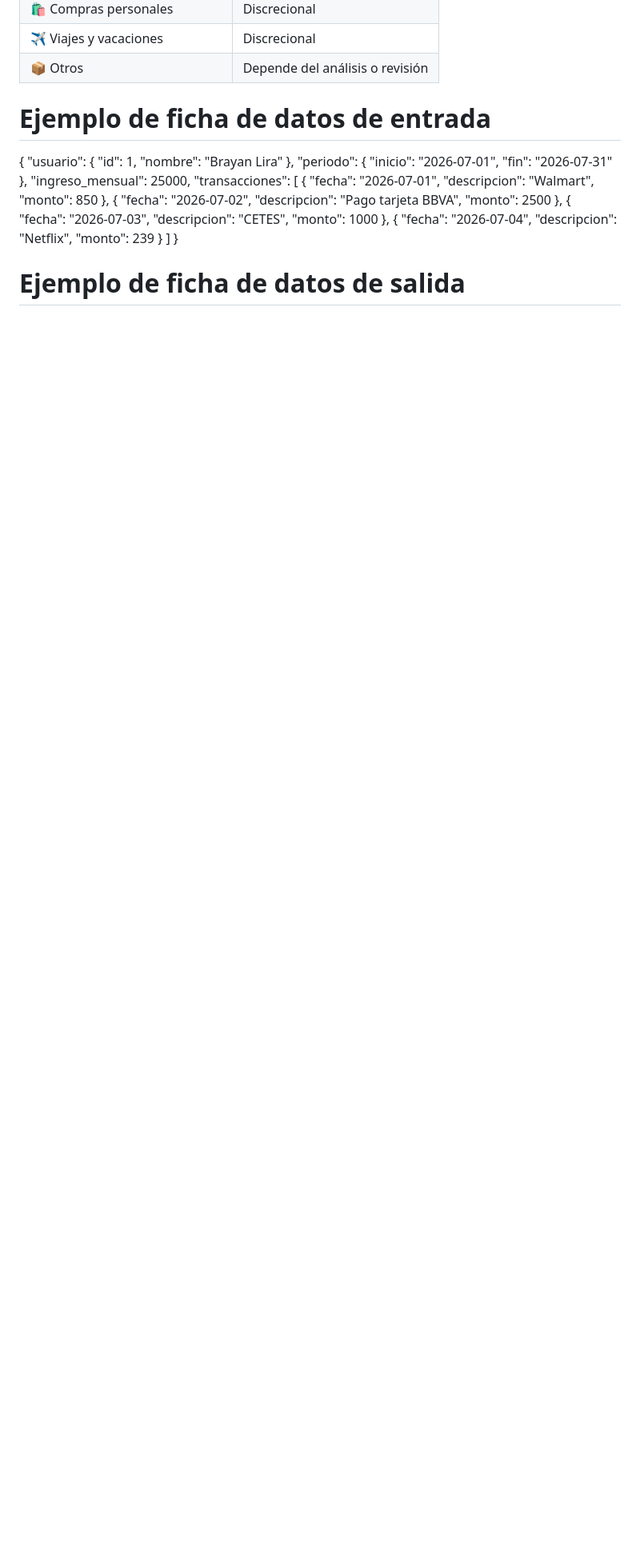
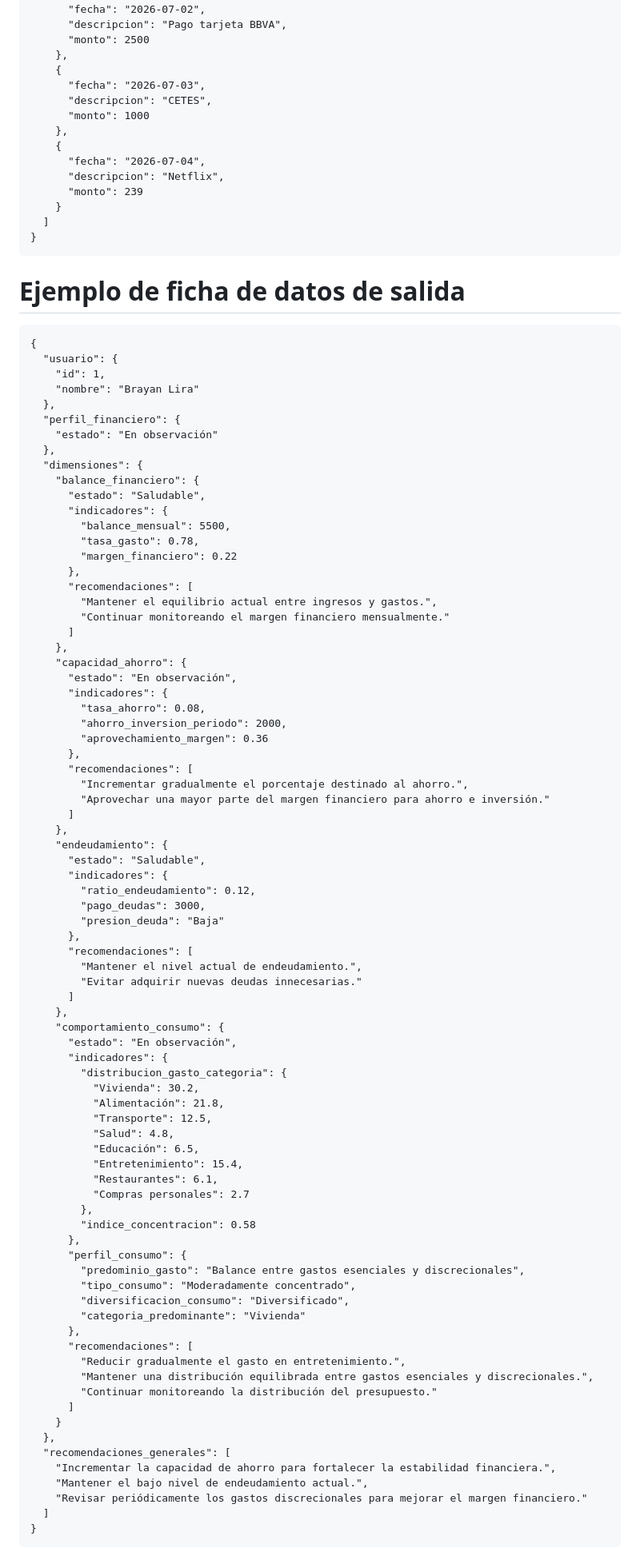
Before and after one commit to No-Country-simulation/Hackathon-G9-LATAM-Team-68, a Markdown page: Definición_conceptual_del_sistema.md, the part around one of its changes. Shown at 80% size. Drawn GitHub-style; blank space fills up the shorter version.

````diff
--- a/Definición_conceptual_del_sistema.md
+++ b/Definición_conceptual_del_sistema.md
@@ -445,7 +479,90 @@ A su vez, las transacciones clasificadas como consumo se clasificaran en las sig
     }
   ]
 }
+```
 
 
 
 # Ejemplo de ficha de datos de salida
+
+```
+{
+  "usuario": {
+    "id": 1,
+    "nombre": "Brayan Lira"
+  },
+  "perfil_financiero": {
+    "estado": "En observación"
+  },
+  "dimensiones": {
+    "balance_financiero": {
+      "estado": "Saludable",
+      "indicadores": {
+        "balance_mensual": 5500,
+        "tasa_gasto": 0.78,
+        "margen_financiero": 0.22
+      },
+      "recomendaciones": [
+        "Mantener el equilibrio actual entre ingresos y gastos.",
+        "Continuar monitoreando el margen financiero mensualmente."
+      ]
+    },
+    "capacidad_ahorro": {
+      "estado": "En observación",
+      "indicadores": {
+        "tasa_ahorro": 0.08,
+        "ahorro_inversion_periodo": 2000,
+        "aprovechamiento_margen": 0.36
+      },
+      "recomendaciones": [
+        "Incrementar gradualmente el porcentaje destinado al ahorro.",
+        "Aprovechar una mayor parte del margen financiero para ahorro e inversión."
+      ]
+    },
+    "endeudamiento": {
+      "estado": "Saludable",
+      "indicadores": {
+        "ratio_endeudamiento": 0.12,
+        "pago_deudas": 3000,
+        "presion_deuda": "Baja"
+      },
+      "recomendaciones": [
+        "Mantener el nivel actual de endeudamiento.",
+        "Evitar adquirir nuevas deudas innecesarias."
+      ]
+    },
+    "comportamiento_consumo": {
+      "estado": "En observación",
+      "indicadores": {
+        "distribucion_gasto_categoria": {
+          "Vivienda": 30.2,
+          "Alimentación": 21.8,
+          "Transporte": 12.5,
+          "Salud": 4.8,
+          "Educación": 6.5,
+          "Entretenimiento": 15.4,
+          "Restaurantes": 6.1,
+          "Compras personales": 2.7
+        },
+        "indice_concentracion": 0.58
+      },
+      "perfil_consumo": {
+        "predominio_gasto": "Balance entre gastos esenciales y discrecionales",
+        "tipo_consumo": "Moderadamente concentrado",
+        "diversificacion_consumo": "Diversificado",
+        "categoria_predominante": "Vivienda"
+      },
+      "recomendaciones": [
+        "Reducir gradualmente el gasto en entretenimiento.",
+        "Mantener una distribución equilibrada entre gastos esenciales y discrecionales.",
+        "Continuar monitoreando la distribución del presupuesto."
+      ]
+    }
+  },
+  "recomendaciones_generales": [
+    "Incrementar la capacidad de ahorro para fortalecer la estabilidad financiera.",
+    "Mantener el bajo nivel de endeudamiento actual.",
+    "Revisar periódicamente los gastos discrecionales para mejorar el margen financiero."
+  ]
+}
+```
````
Also changed, not shown: other parts of Definición_conceptual_del_sistema.md (+34 -0 lines).
